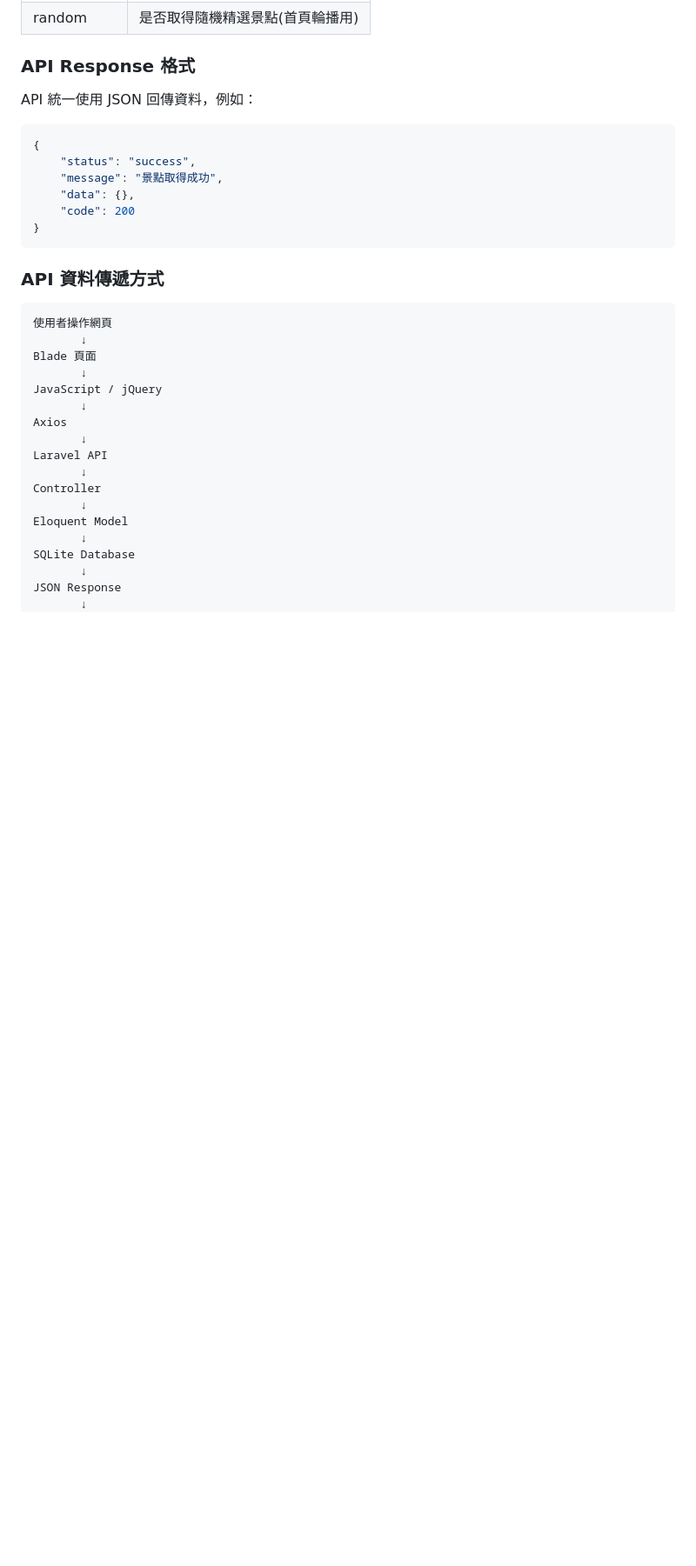
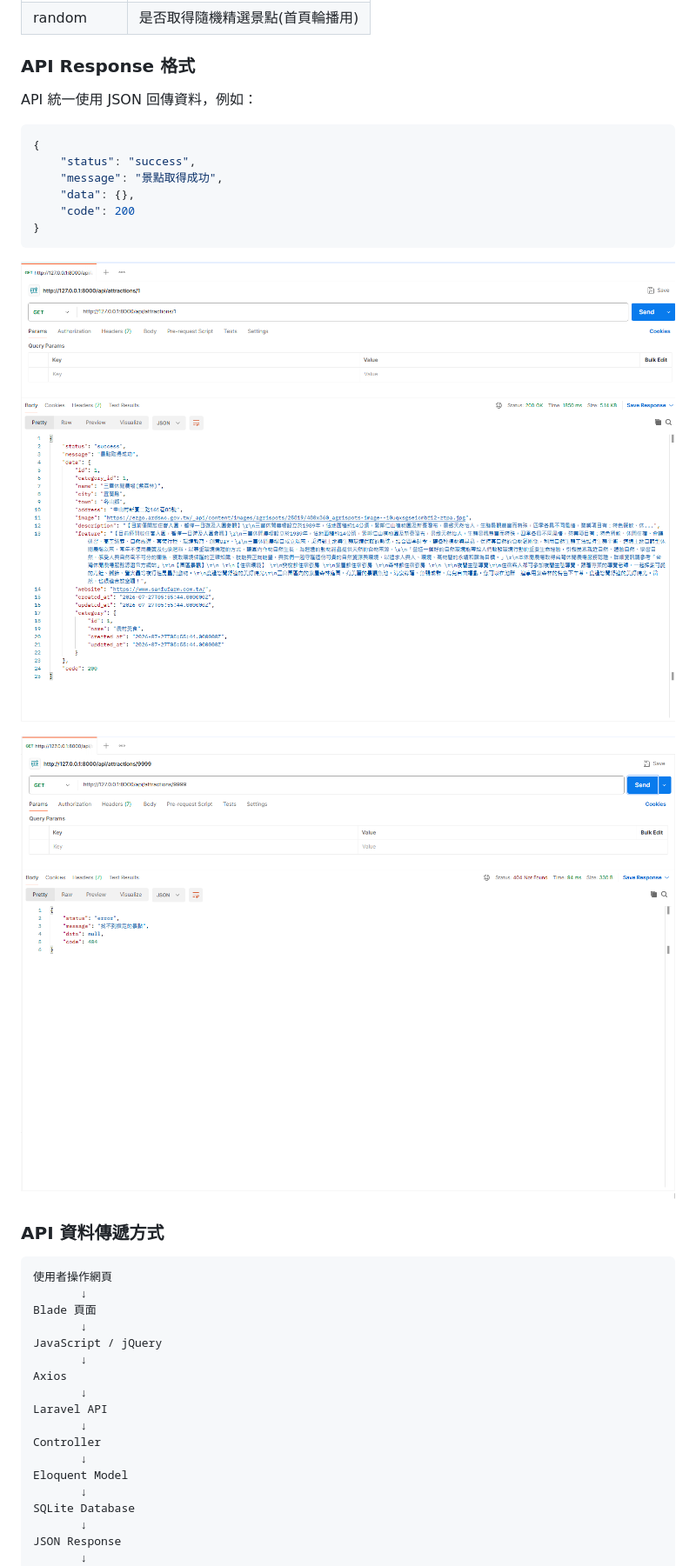
Before and after one commit to antroom232323aaa/icap, a Markdown page: README.md, the part around the change. Shown: that part at 87% size. GitHub-like rendering; pictures changed too: docs/images/error.png (added), docs/images/success.png (added); blank space fills up the shorter version.

Commit message:
0812 README更新

````diff
--- a/README.md
+++ b/README.md
@@ -251,6 +251,9 @@ API 統一使用 JSON 回傳資料，例如：
     "code": 200
 }
 ```
+![api成功](docs/images/success.png)
+
+![api失敗](docs/images/error.png)
 
 ### API 資料傳遞方式
 
````
